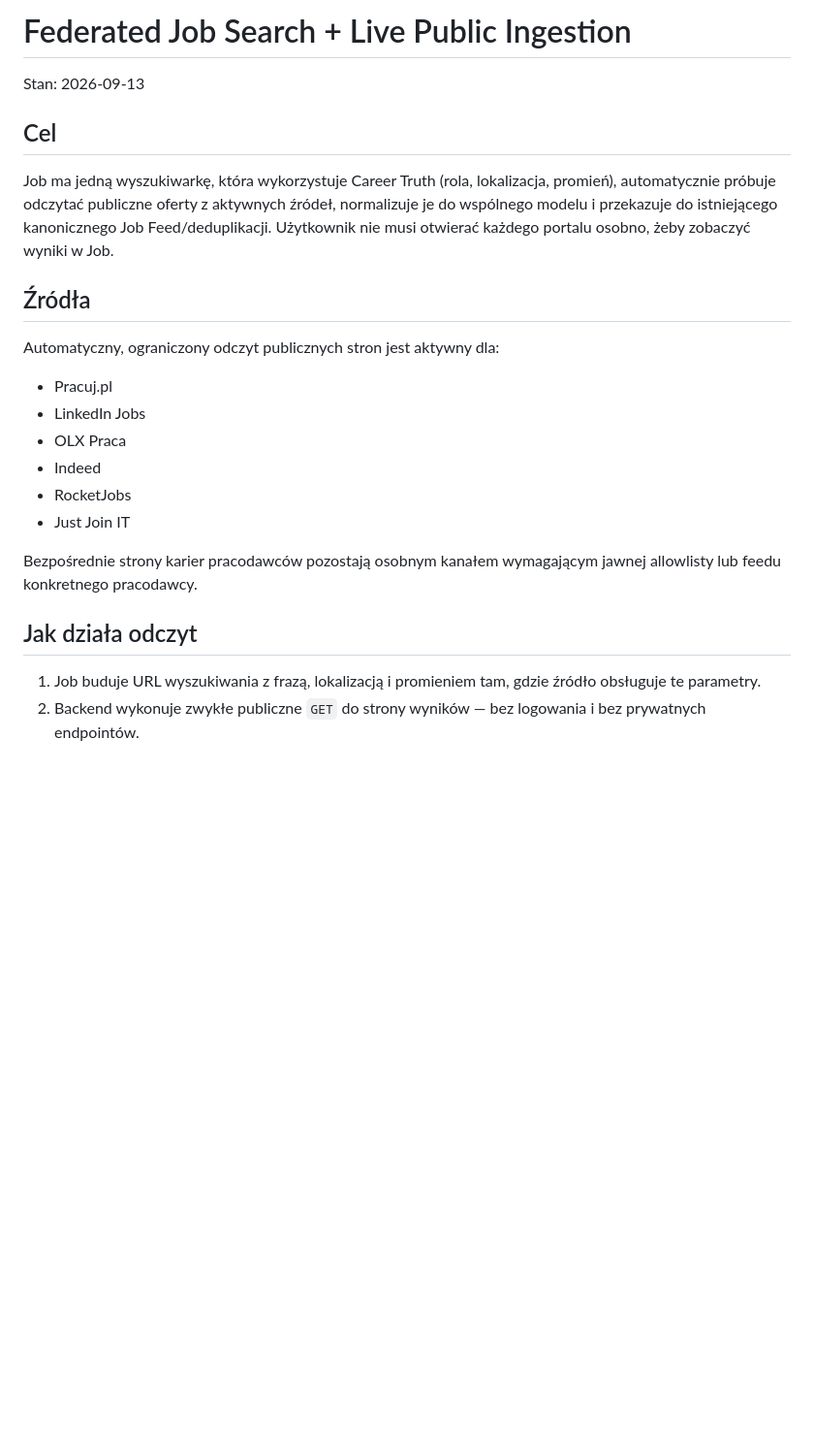
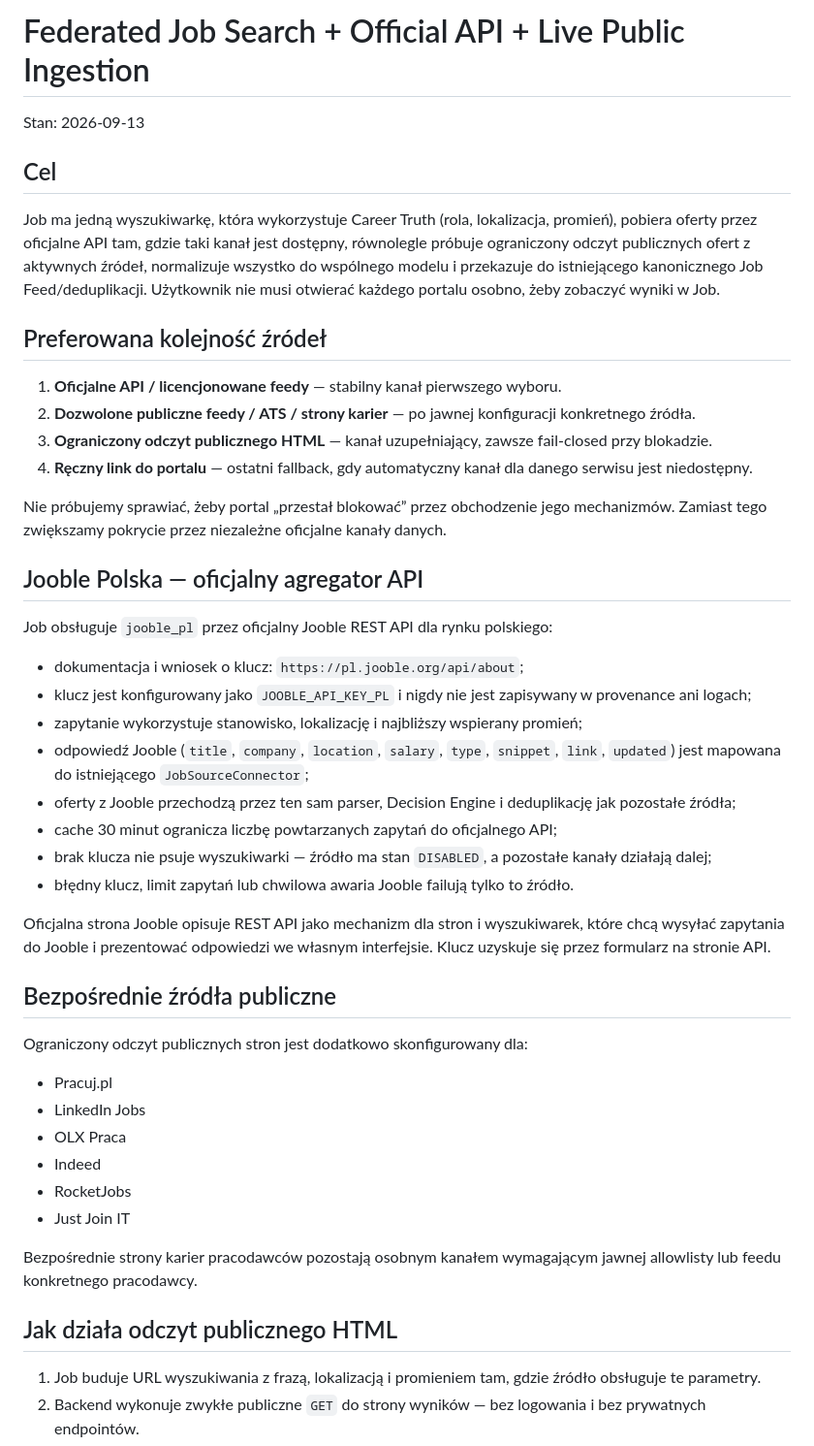
Before and after one commit to eagleblastmusic-lgtm/Job, a Markdown page: docs/FEDERATED_JOB_SEARCH.md, the part around one of its changes. Shown at 97% size. Drawn GitHub-style; blank space fills up the shorter version.

Commit message:
Document official Jooble API fallback

```diff
--- a/docs/FEDERATED_JOB_SEARCH.md
+++ b/docs/FEDERATED_JOB_SEARCH.md
@@ -1,14 +1,38 @@
-# Federated Job Search + Live Public Ingestion
+# Federated Job Search + Official API + Live Public Ingestion
 
 Stan: 2026-09-13
 
 ## Cel
 
-Job ma jedną wyszukiwarkę, która wykorzystuje Career Truth (rola, lokalizacja, promień), automatycznie próbuje odczytać publiczne oferty z aktywnych źródeł, normalizuje je do wspólnego modelu i przekazuje do istniejącego kanonicznego Job Feed/deduplikacji. Użytkownik nie musi otwierać każdego portalu osobno, żeby zobaczyć wyniki w Job.
+Job ma jedną wyszukiwarkę, która wykorzystuje Career Truth (rola, lokalizacja, promień), pobiera oferty przez oficjalne API tam, gdzie taki kanał jest dostępny, równolegle próbuje ograniczony odczyt publicznych ofert z aktywnych źródeł, normalizuje wszystko do wspólnego modelu i przekazuje do istniejącego kanonicznego Job Feed/deduplikacji. Użytkownik nie musi otwierać każdego portalu osobno, żeby zobaczyć wyniki w Job.
 
-## Źródła
+## Preferowana kolejność źródeł
 
-Automatyczny, ograniczony odczyt publicznych stron jest aktywny dla:
+1. **Oficjalne API / licencjonowane feedy** — stabilny kanał pierwszego wyboru.
+2. **Dozwolone publiczne feedy / ATS / strony karier** — po jawnej konfiguracji konkretnego źródła.
+3. **Ograniczony odczyt publicznego HTML** — kanał uzupełniający, zawsze fail-closed przy blokadzie.
+4. **Ręczny link do portalu** — ostatni fallback, gdy automatyczny kanał dla danego serwisu jest niedostępny.
+
+Nie próbujemy sprawiać, żeby portal „przestał blokować” przez obchodzenie jego mechanizmów. Zamiast tego zwiększamy pokrycie przez niezależne oficjalne kanały danych.
+
+## Jooble Polska — oficjalny agregator API
+
+Job obsługuje `jooble_pl` przez oficjalny Jooble REST API dla rynku polskiego:
+
+- dokumentacja i wniosek o klucz: `https://pl.jooble.org/api/about`;
+- klucz jest konfigurowany jako `JOOBLE_API_KEY_PL` i nigdy nie jest zapisywany w provenance ani logach;
+- zapytanie wykorzystuje stanowisko, lokalizację i najbliższy wspierany promień;
+- odpowiedź Jooble (`title`, `company`, `location`, `salary`, `type`, `snippet`, `link`, `updated`) jest mapowana do istniejącego `JobSourceConnector`;
+- oferty z Jooble przechodzą przez ten sam parser, Decision Engine i deduplikację jak pozostałe źródła;
+- cache 30 minut ogranicza liczbę powtarzanych zapytań do oficjalnego API;
+- brak klucza nie psuje wyszukiwarki — źródło ma stan `DISABLED`, a pozostałe kanały działają dalej;
+- błędny klucz, limit zapytań lub chwilowa awaria Jooble failują tylko to źródło.
+
+Oficjalna strona Jooble opisuje REST API jako mechanizm dla stron i wyszukiwarek, które chcą wysyłać zapytania do Jooble i prezentować odpowiedzi we własnym interfejsie. Klucz uzyskuje się przez formularz na stronie API.
+
+## Bezpośrednie źródła publiczne
+
+Ograniczony odczyt publicznych stron jest dodatkowo skonfigurowany dla:
 
 - Pracuj.pl
 - LinkedIn Jobs
@@ -19,7 +43,7 @@ Automatyczny, ograniczony odczyt publicznych stron jest aktywny dla:
 
 Bezpośrednie strony karier pracodawców pozostają osobnym kanałem wymagającym jawnej allowlisty lub feedu konkretnego pracodawcy.
 
-## Jak działa odczyt
+## Jak działa odczyt publicznego HTML
 
 1. Job buduje URL wyszukiwania z frazą, lokalizacją i promieniem tam, gdzie źródło obsługuje te parametry.
 2. Backend wykonuje zwykłe publiczne `GET` do strony wyników — bez logowania i bez prywatnych endpointów.
```
Also changed, not shown: other parts of docs/FEDERATED_JOB_SEARCH.md (+10 -9 lines).
